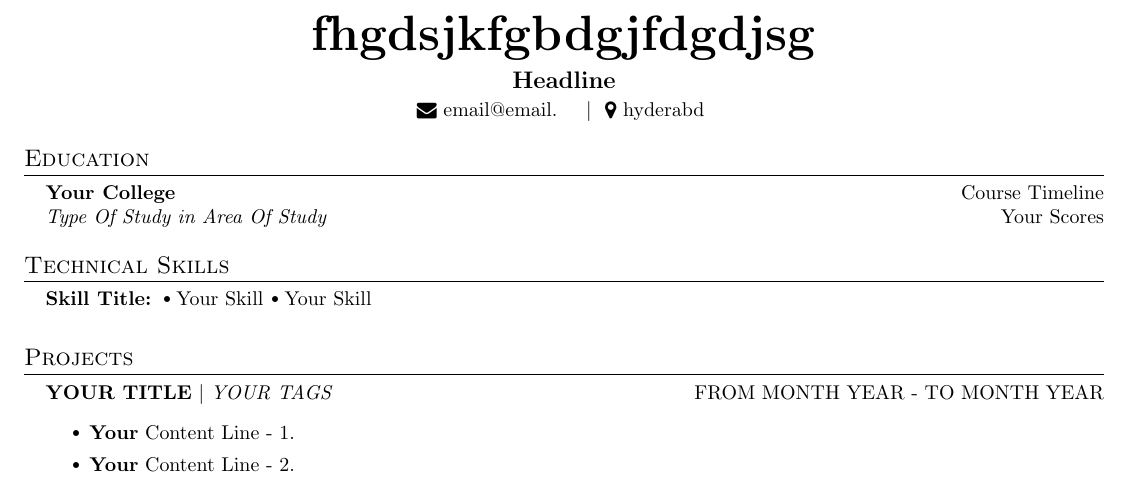
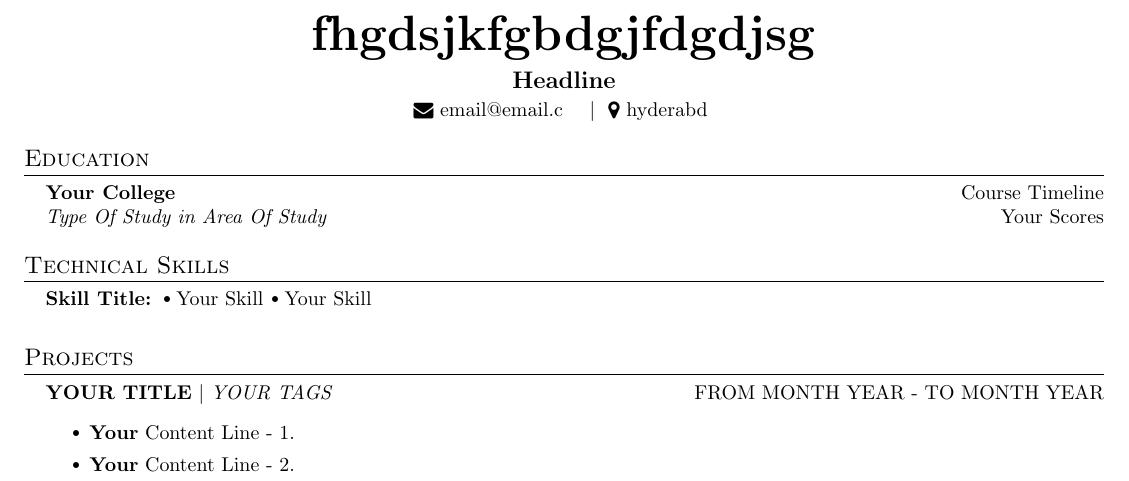
Before and after one commit to chsanto2712/chsanto2712, a LaTeX document (t-2.tex): part of the page, cut so that both start at the same text. Compiled offline with pdfLaTeX.

Commit message:
Resume updated at Tue Feb 27 2024 11:40:51 GMT+0530 (India Standard Time)

```diff
--- a/t-2.tex
+++ b/t-2.tex
@@ -37,7 +37,7 @@
     \begin{center}
       \textbf{\Huge \scshape fhgdsjkfgbdgjfdgdjsg} \\ \vspace{5pt}
       \textbf{\large Headline} \\ \vspace{2pt}
-      \href{mailto:email@email.}{\raisebox{-0.05\height}\faEnvelope \ email@email.}
+      \href{mailto:email@email.c}{\raisebox{-0.05\height}\faEnvelope \ email@email.c}
        \
        \
       \ $|$ \ {\raisebox{-0.05\height}\faMapMarker \ hyderabd} \ \
```
